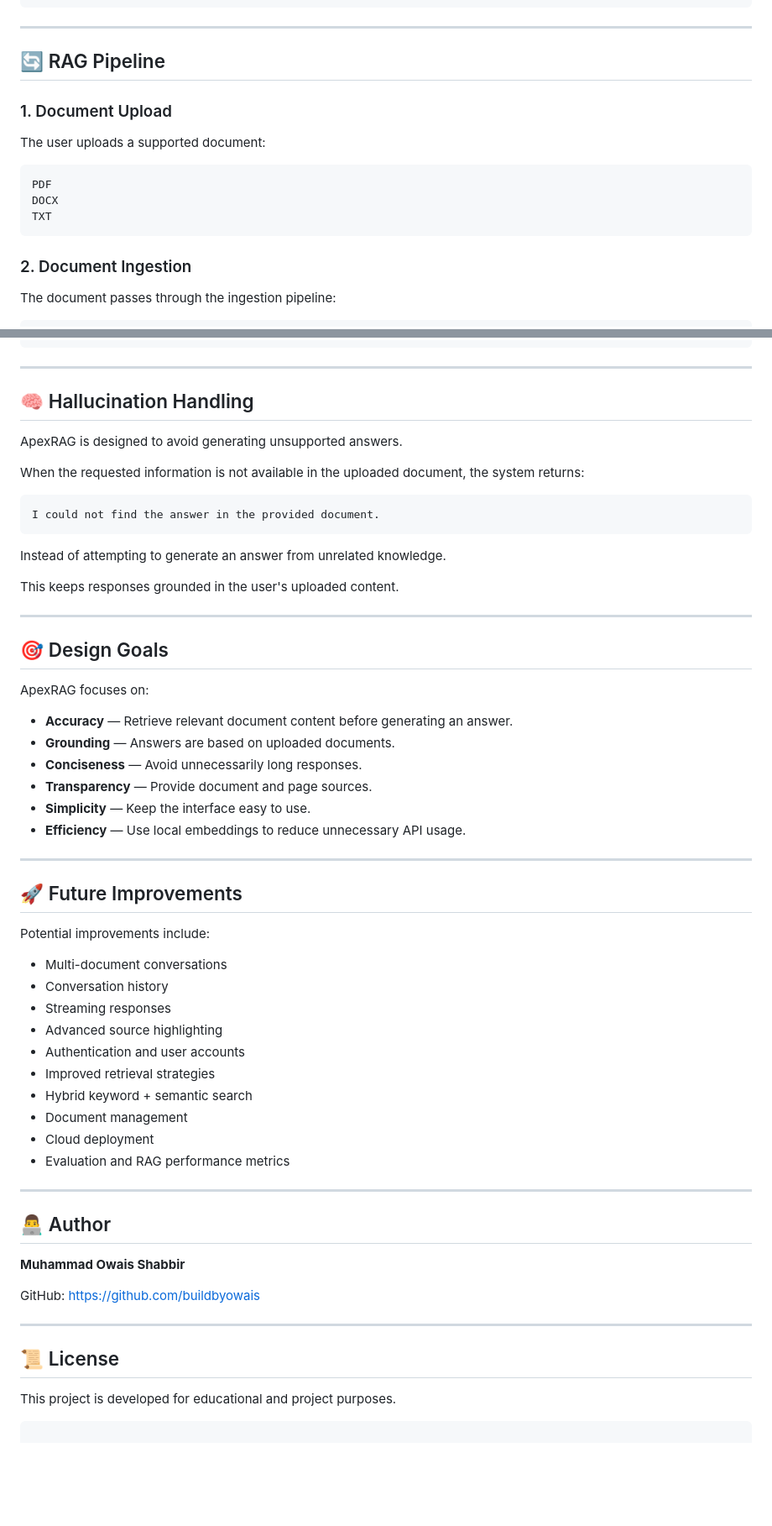
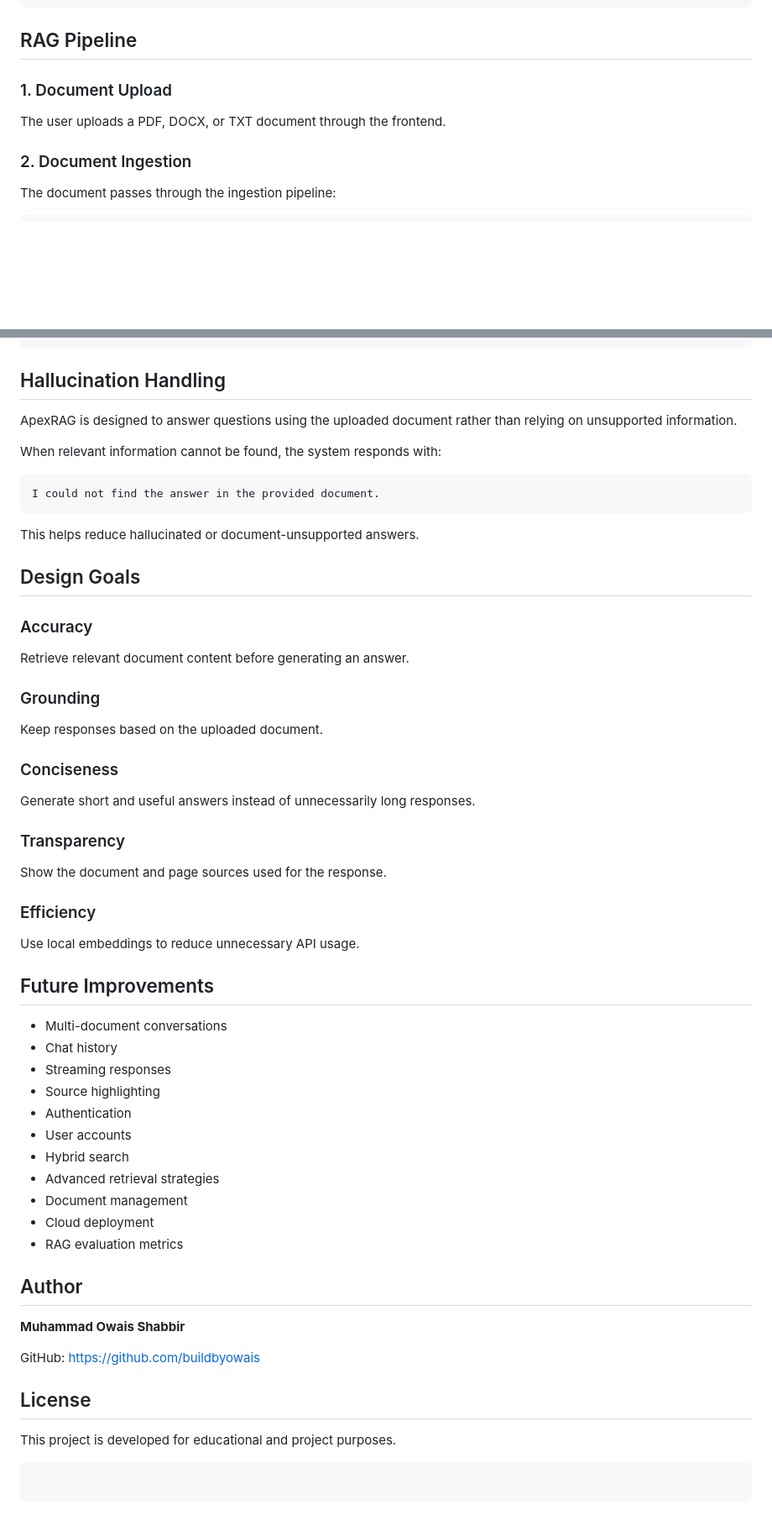
Before and after one commit to buildbyowais/ApexRAG, a Markdown page: Readme.md, 2 parts joined by grey strips. Shown at 84% size. Rendered like a GitHub page; blank space fills up the shorter version.

`````diff
--- a/Readme.md
+++ b/Readme.md
@@ -116,19 +96,11 @@ ApexRAG/
 └── .gitignore
 ```
 
----
-
-## 🔄 RAG Pipeline
+## RAG Pipeline
 
 ### 1. Document Upload
 
-The user uploads a supported document:
-
-```text
-PDF
-DOCX
-TXT
-```
+The user uploads a PDF, DOCX, or TXT document through the frontend.
 
 ### 2. Document Ingestion
 
@@ -352,65 +302,63 @@ Example response:
 }
 ```
 
----
+## Hallucination Handling
 
-## 🧠 Hallucination Handling
+ApexRAG is designed to answer questions using the uploaded document rather than relying on unsupported information.
 
-ApexRAG is designed to avoid generating unsupported answers.
-
-When the requested information is not available in the uploaded document, the system returns:
+When relevant information cannot be found, the system responds with:
 
 ```text
 I could not find the answer in the provided document.
 ```
 
-Instead of attempting to generate an answer from unrelated knowledge.
+This helps reduce hallucinated or document-unsupported answers.
 
-This keeps responses grounded in the user's uploaded content.
+## Design Goals
 
----
+### Accuracy
 
-## 🎯 Design Goals
+Retrieve relevant document content before generating an answer.
 
-ApexRAG focuses on:
+### Grounding
 
-* **Accuracy** — Retrieve relevant document content before generating an answer.
-* **Grounding** — Answers are based on uploaded documents.
-* **Conciseness** — Avoid unnecessarily long responses.
-* **Transparency** — Provide document and page sources.
-* **Simplicity** — Keep the interface easy to use.
-* **Efficiency** — Use local embeddings to reduce unnecessary API usage.
+Keep responses based on the uploaded document.
 
----
+### Conciseness
 
-## 🚀 Future Improvements
+Generate short and useful answers instead of unnecessarily long responses.
 
-Potential improvements include:
+### Transparency
+
+Show the document and page sources used for the response.
+
+### Efficiency
+
+Use local embeddings to reduce unnecessary API usage.
+
+## Future Improvements
 
 * Multi-document conversations
-* Conversation history
+* Chat history
 * Streaming responses
-* Advanced source highlighting
-* Authentication and user accounts
-* Improved retrieval strategies
-* Hybrid keyword + semantic search
+* Source highlighting
+* Authentication
+* User accounts
+* Hybrid search
+* Advanced retrieval strategies
 * Document management
 * Cloud deployment
-* Evaluation and RAG performance metrics
+* RAG evaluation metrics
 
----
-
-## 👨‍💻 Author
+## Author
 
 **Muhammad Owais Shabbir**
 
-GitHub:
-[https://github.com/buildbyowais](https://github.com/buildbyowais)
+GitHub: [https://github.com/buildbyowais](https://github.com/buildbyowais)
 
----
-
-## 📜 License
+## License
 
 This project is developed for educational and project purposes.
 
-````
+```
+```
`````
Also changed, not shown: other parts of Readme.md (+91 -133 lines).
